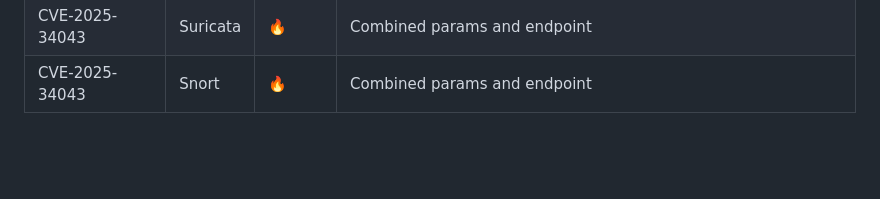
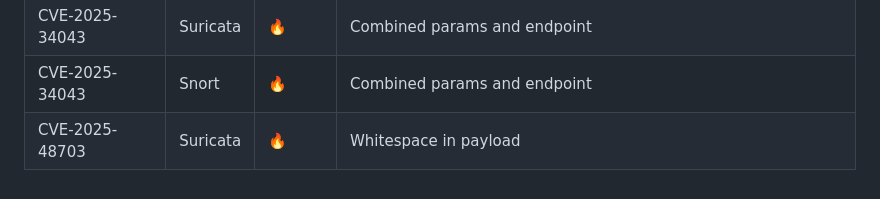
Before and after one commit to vulncheck-oss/initial-access-community, a Markdown page: docs/signature_intelligence.md, the part around the change. Rendered like a GitHub page; blank space fills up the shorter version.

Commit message:
Merge pull request #2412 from vulncheck/cve-2025-48703
CVE-2025-48703: Control Web Panel Unauthenticated Command Injection
GitOrigin-RevId: a331f847ce7f09710189f529fb7f2599be3de794

```diff
--- a/docs/signature_intelligence.md
+++ b/docs/signature_intelligence.md
@@ -110,3 +110,4 @@ Status emojis:
 |CVE-2023-23692|Suricata|🔥|No CVE was initially assigned, VulnCheck assigned and created signatures|
 |CVE-2025-34043|Suricata|🔥|Combined params and endpoint|
 |CVE-2025-34043|Snort|🔥|Combined params and endpoint|
+|CVE-2025-48703|Suricata|🔥|Whitespace in payload|
```
